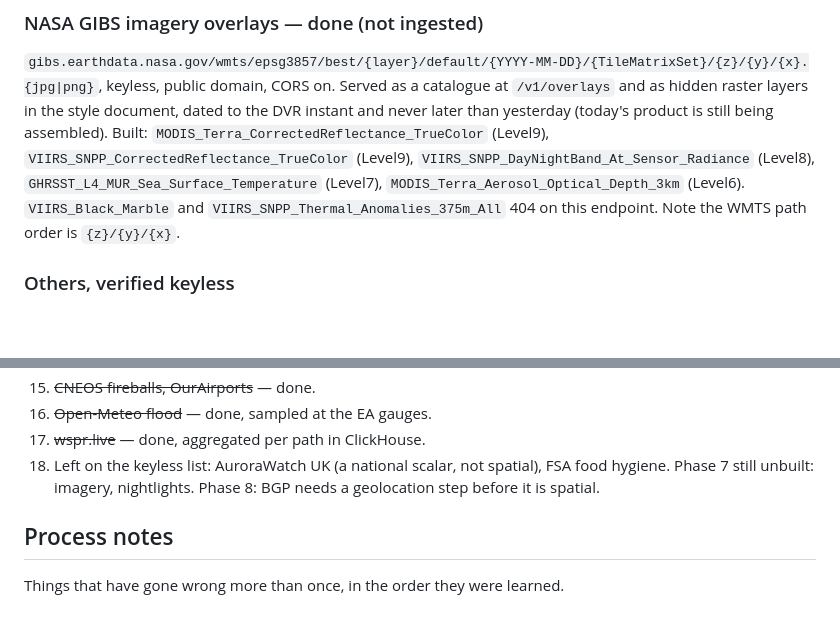
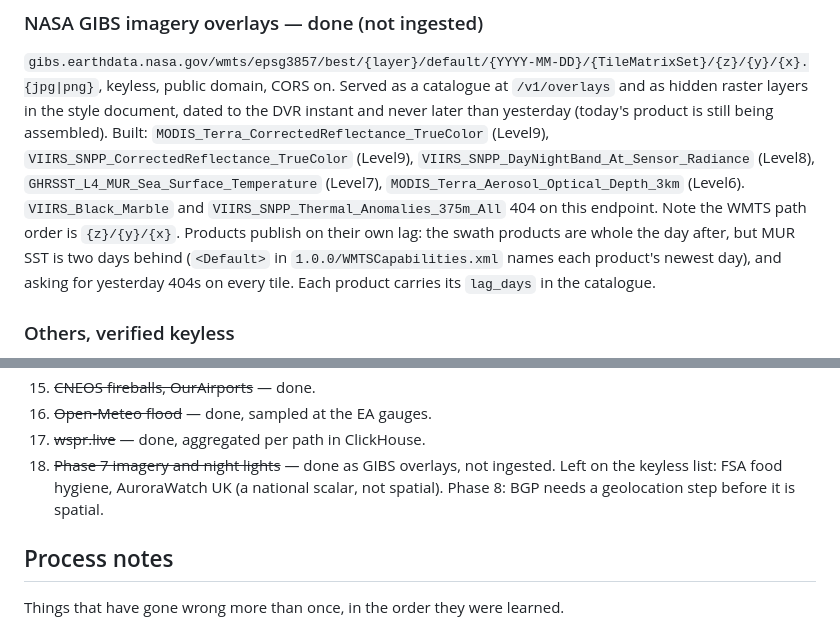
Before and after one commit to Empt-y/argus, a Markdown page: docs/DATA-SOURCES.md, 2 parts joined by grey strips. Drawn GitHub-style; blank space fills up the shorter version.

Commit message:
The data-source log knows imagery is built, and that MUR publishes two days late

```diff
--- a/docs/DATA-SOURCES.md
+++ b/docs/DATA-SOURCES.md
@@ -452,7 +452,11 @@ later than yesterday (today's product is still being assembled). Built:
 (Level9), `VIIRS_SNPP_DayNightBand_At_Sensor_Radiance` (Level8),
 `GHRSST_L4_MUR_Sea_Surface_Temperature` (Level7), `MODIS_Terra_Aerosol_Optical_Depth_3km`
 (Level6). `VIIRS_Black_Marble` and `VIIRS_SNPP_Thermal_Anomalies_375m_All` 404
-on this endpoint. Note the WMTS path order is `{z}/{y}/{x}`.
+on this endpoint. Note the WMTS path order is `{z}/{y}/{x}`. Products
+publish on their own lag: the swath products are whole the day after, but
+MUR SST is two days behind (`<Default>` in `1.0.0/WMTSCapabilities.xml`
+names each product's newest day), and asking for yesterday 404s on every
+tile. Each product carries its `lag_days` in the catalogue.
 
 ### Others, verified keyless
 - **TfL Unified API** — keyless line status and bus arrivals with vehicle
@@ -533,10 +537,10 @@ Easiest first, roughly most reusable first:
 15. ~~CNEOS fireballs, OurAirports~~ — done.
 16. ~~Open-Meteo flood~~ — done, sampled at the EA gauges.
 17. ~~wspr.live~~ — done, aggregated per path in ClickHouse.
-18. Left on the keyless list: AuroraWatch UK (a national scalar, not
-    spatial), FSA food hygiene. Phase 7
-    still unbuilt: imagery, nightlights. Phase 8: BGP needs a geolocation
-    step before it is spatial.
+18. ~~Phase 7 imagery and night lights~~ — done as GIBS overlays, not
+    ingested. Left on the keyless list: FSA food hygiene, AuroraWatch UK (a
+    national scalar, not spatial). Phase 8: BGP needs a geolocation step
+    before it is spatial.
 
 ## Process notes
 
```
